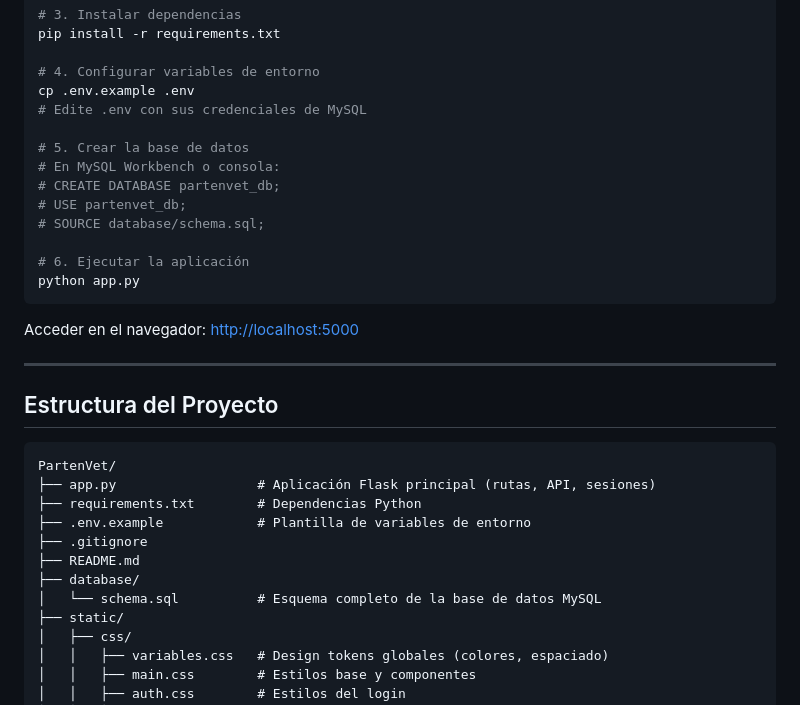
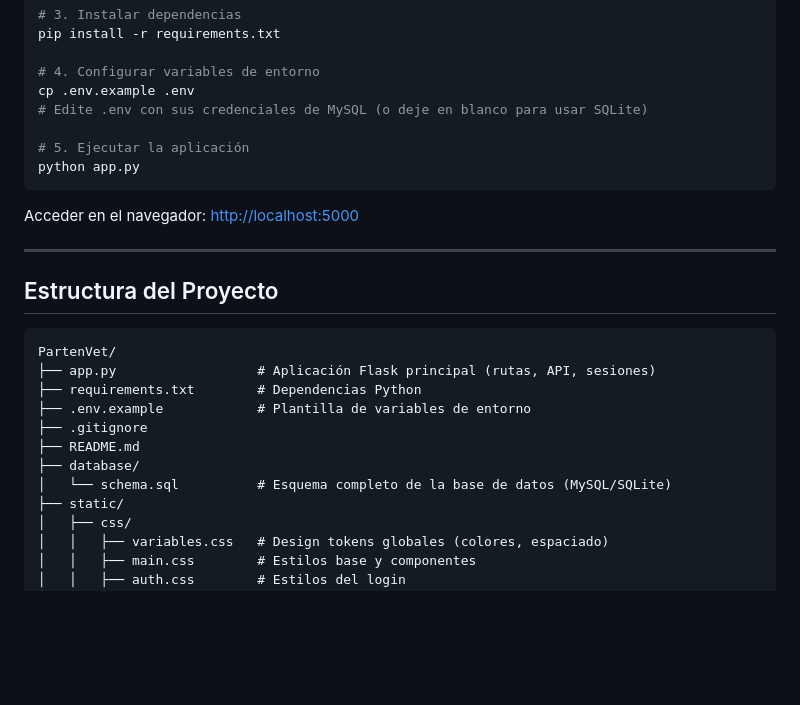
Before and after one commit to Felipe16051975/PartenVet, a Markdown page: README.md, the part around one of its changes. Rendered like a GitHub page; blank space fills up the shorter version.

````diff
--- a/README.md
+++ b/README.md
@@ -158,15 +174,9 @@ pip install -r requirements.txt
 
 # 4. Configurar variables de entorno
 cp .env.example .env
-# Edite .env con sus credenciales de MySQL
+# Edite .env con sus credenciales de MySQL (o deje en blanco para usar SQLite)
 
-# 5. Crear la base de datos
-# En MySQL Workbench o consola:
-# CREATE DATABASE partenvet_db;
-# USE partenvet_db;
-# SOURCE database/schema.sql;
-
-# 6. Ejecutar la aplicación
+# 5. Ejecutar la aplicación
 python app.py
 ```
 
@@ -184,7 +194,7 @@ PartenVet/
 ├── .gitignore
 ├── README.md
 ├── database/
-│   └── schema.sql          # Esquema completo de la base de datos MySQL
+│   └── schema.sql          # Esquema completo de la base de datos (MySQL/SQLite)
 ├── static/
 │   ├── css/
 │   │   ├── variables.css   # Design tokens globales (colores, espaciado)
````
Also changed, not shown: other parts of README.md (+60 -31 lines).
